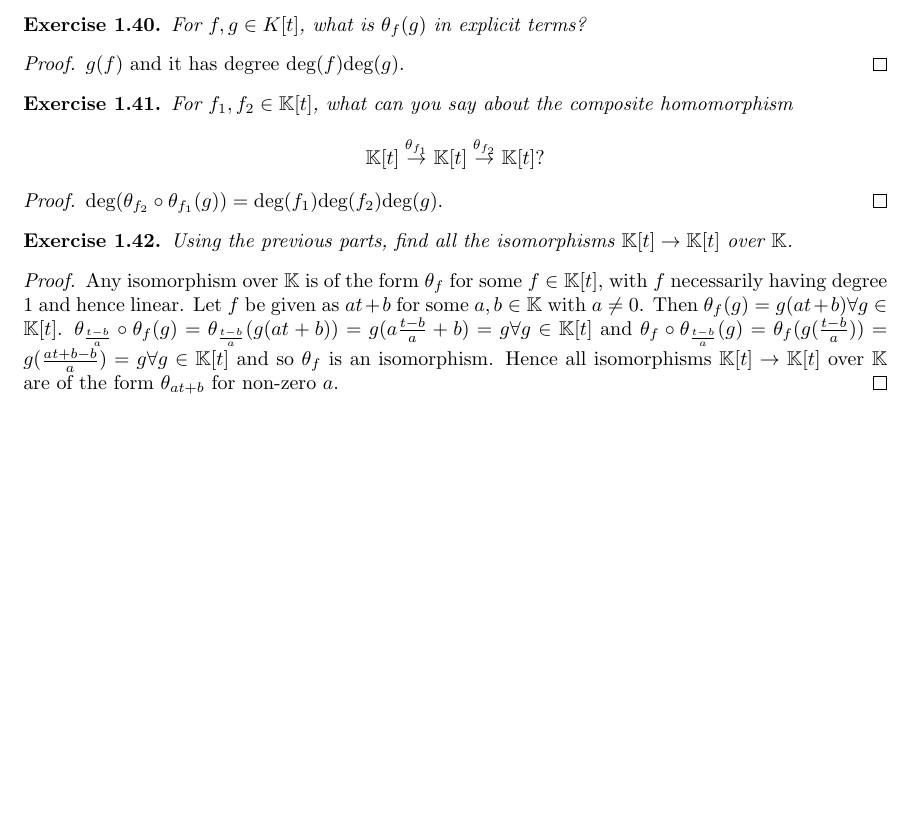
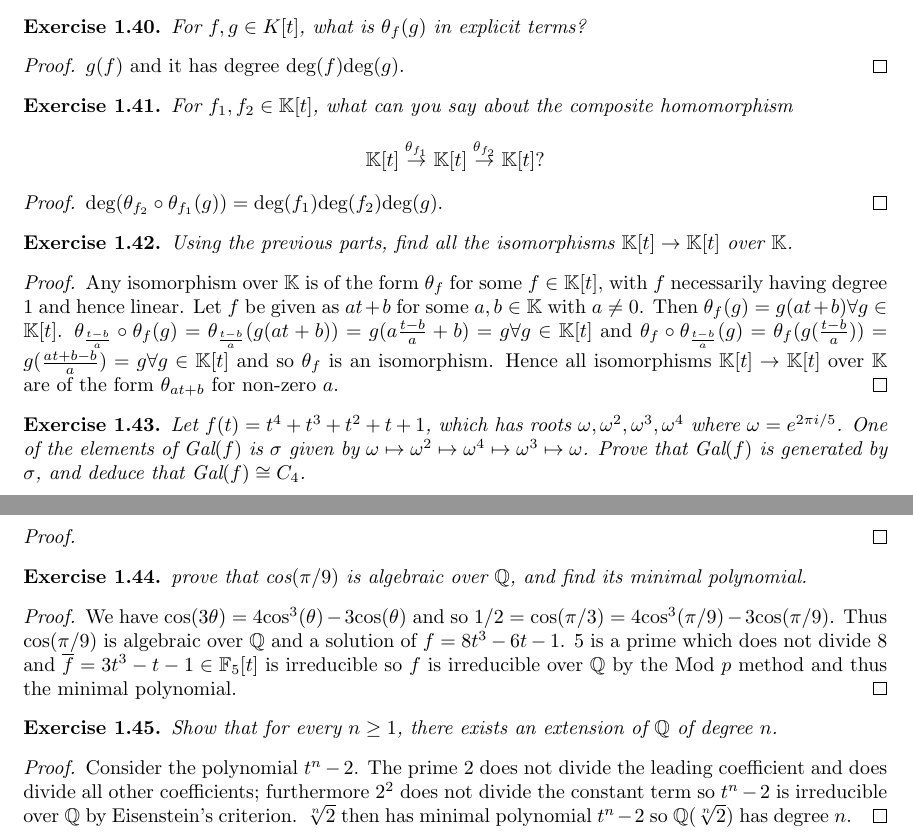
Before and after one commit to Beethoven2138/Galois-theory-solutions, a LaTeX document (solutions.tex): part of page 7 of 7 before the commit and two parts of pages 7 and 8 of 8 after it, the two joined at a grey line, cut so that both start at the same text, the shorter picture padded with empty space. Compiled offline with pdfLaTeX.

Commit message:
Update solutions.tex

```diff
--- a/solutions.tex
+++ b/solutions.tex
@@ -401,4 +401,25 @@ Using the previous parts, find all the isomorphisms $\mathbb{K}[t]\to\mathbb{K}[
 Any isomorphism over $\mathbb{K}$ is of the form $\theta_f$ for some $f\in\mathbb{K}[t]$, with $f$ necessarily having degree $1$ and hence linear. Let $f$ be given as $at+b$ for some $a,b\in\mathbb{K}$ with $a\neq0$. Then $\theta_f(g)=g(at+b)\forall g\in\mathbb{K}[t]$. $\theta_{\frac{t-b}{a}}\circ\theta_{f}(g)=\theta_{\frac{t-b}{a}}(g(at+b))=g(a\frac{t-b}{a}+b)=g\forall g\in \mathbb{K}[t]$ and $\theta_f\circ\theta_{\frac{t-b}{a}}(g)=\theta_f(g(\frac{t-b}{a}))=g(\frac{at+b-b}{a})=g\forall g\in\mathbb{K}[t]$ and so $\theta_f$ is an isomorphism. Hence all isomorphisms $\mathbb{K}[t]\to\mathbb{K}[t]$ over $\mathbb{K}$ are of the form $\theta_{at+b}$ for non-zero $a$.
 \end{proof}
 
+\begin{exercise}
+Let $f(t)=t^4+t^3+t^2+t+1$, which has roots $\omega,\omega^2,\omega^3,\omega^4$ where $\omega=e^{2\pi i/5}$. One of the elements of $\text{Gal}(f)$ is $\sigma$ given by $\omega\mapsto\omega^2\mapsto\omega^4\mapsto\omega^3\mapsto\omega$. Prove that $\text{Gal}(f)$ is generated by $\sigma$, and deduce that $\text{Gal}(f)\cong C_4$.
+\end{exercise}
+\begin{proof}
+
+\end{proof}
+
+\begin{exercise}
+prove that $\text{cos}(\pi/9)$ is algebraic over $\mathbb{Q}$, and find its minimal polynomial.
+\end{exercise}
+\begin{proof}
+We have $\text{cos}(3\theta)=4\text{cos}^3(\theta)-3\text{cos}(\theta)$ and so $1/2=\text{cos}(\pi/3)=4\text{cos}^3(\pi/9)-3\text{cos}(\pi/9)$. Thus $\text{cos}(\pi/9)$ is algebraic over $\mathbb{Q}$ and a solution of $f=8t^3-6t-1$. $5$ is a prime which does not divide $8$ and $\overline{f}=3t^3-t-1\in\mathbb{F}_5[t]$ is irreducible so $f$ is irreducible over $\mathbb{Q}$ by the Mod $p$ method and thus the minimal polynomial.
+\end{proof}
+
+\begin{exercise}
+Show that for every $n\geq1$, there exists an extension of $\mathbb{Q}$ of degree $n$.
+\end{exercise}
+\begin{proof}
+Consider the polynomial $t^n-2$. The prime $2$ does not divide the leading coefficient and does divide all other coefficients; furthermore $2^2$ does not divide the constant term so $t^n-2$ is irreducible over $\mathbb{Q}$ by Eisenstein's criterion. $\sqrt[n]{2}$ then has minimal polynomial $t^n-2$ so $\mathbb{Q}(\sqrt[n]{2})$ has degree $n$.
+\end{proof}
+
 \end{document}
```
